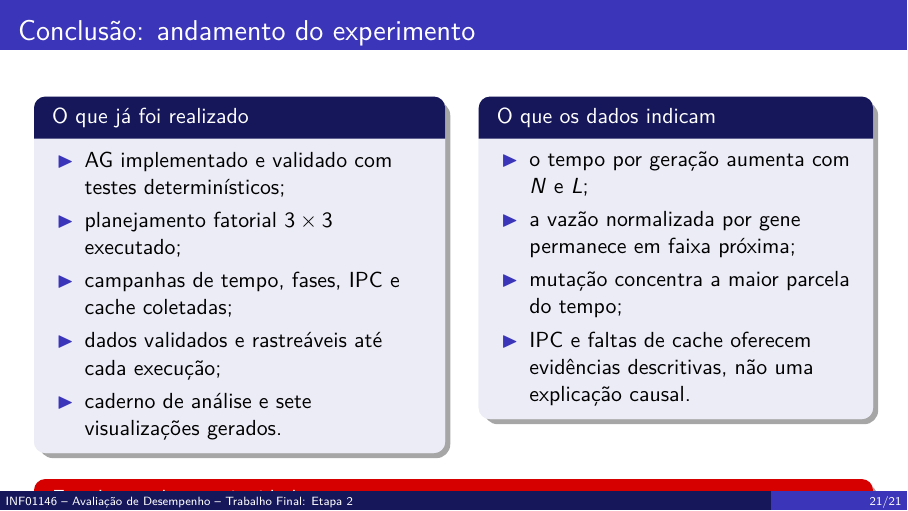
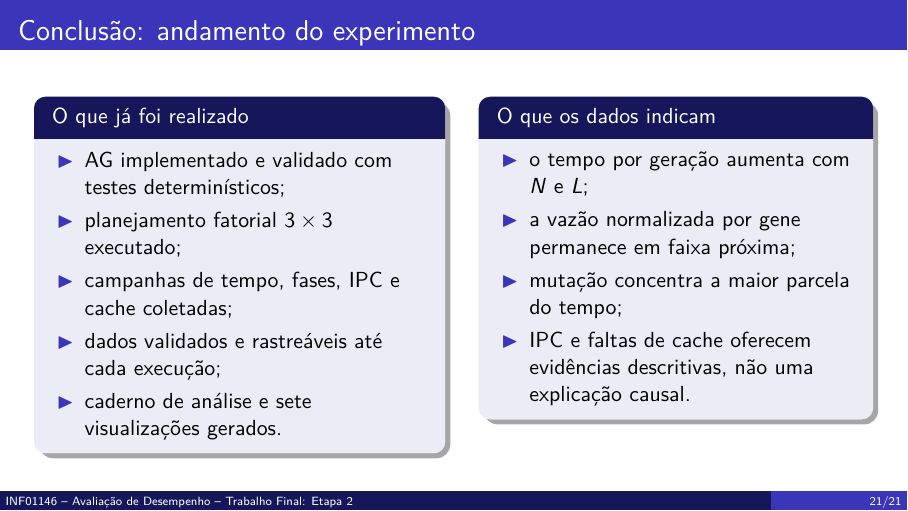
Before and after one commit to leosantos2003/ufrgs-comp-sys-perf-analysis, LaTeX slides (slides/slides-etapa-2.tex): page 21 of 21. Compiled offline with pdfLaTeX.

Commit message:
Remove inpact box

```diff
--- a/slides/slides-etapa-2.tex
+++ b/slides/slides-etapa-2.tex
@@ -442,12 +442,6 @@
         \end{column}
     \end{columns}
     \vspace{0.22cm}
-    \begin{impactbox}{Estado atual e continuidade}
-        A Etapa 2 está consolidada em uma campanha reproduzível, com resultados,
-        limitações e decisões documentados. O próximo passo é aprofundar a análise
-        estatística, investigar as hipóteses levantadas e ampliar os experimentos
-        somente quando houver justificativa.
-    \end{impactbox}
 \end{frame}
 
 \end{document}
```
